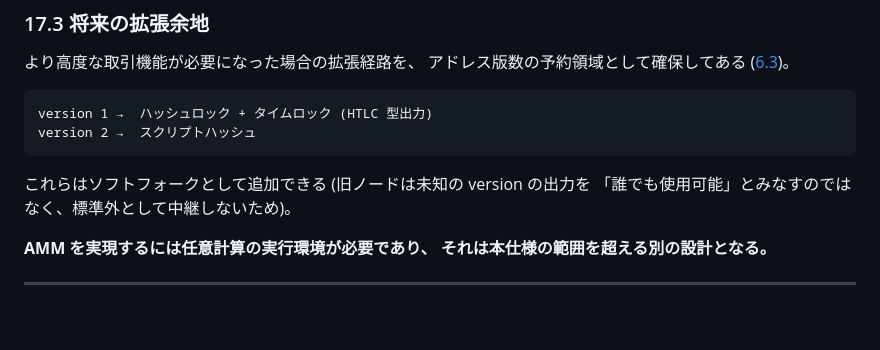
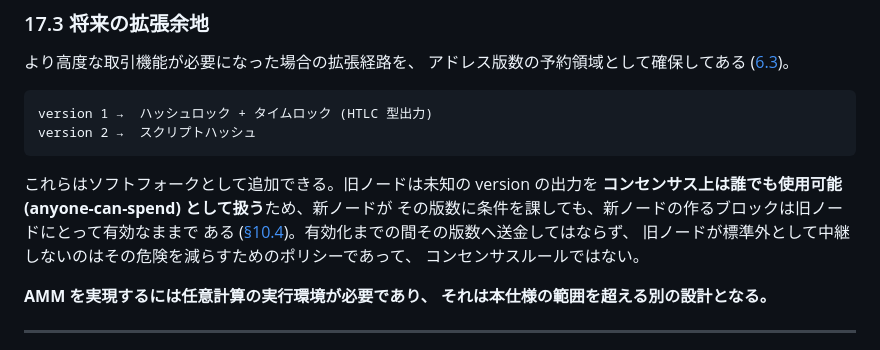
Before and after one commit to Kazuhiro-Tokumoto/Orange, a Markdown page: docs/SPEC.md, the part around the change. Rendered like a GitHub page; blank space fills up the shorter version.

Commit message:
未知の版数の扱いを、§17.3 でも §10.4 と同じに書く
§17.3 の括弧書きが「旧ノードは未知の version の出力を『誰でも使用可能』と
みなすのではなく、標準外として中継しないため」となっていた。§10.4 と真逆で
ある。あちらは「コンセンサス上は anyone-can-spend として扱い、署名を検査
しない MUST」と定めており、中継しないほうはポリシー層の緩和策として別に
挙げてある。

コンセンサスとポリシーの取り違えである。しかも、取り違えたほうを読むと
ソフトフォークが成立する理由そのものが消える。中継しないだけなら採掘者は
直接ブロックに入れられるので、旧ノードがその出力を無効と見なすなら新ノードの
ブロックは拒否され、版数の追加はハードフォークになる。成立の根拠は「旧ノード
から見れば誰でも使える出力を新ノードがより厳しく検査しているだけ」であり、
これはコンセンサス側の扱いにしか置けない。

§10.4 の表現に合わせ、危険 (有効化前にその版数へ送金してはならない) と、
中継しないのがその緩和であってコンセンサスルールではないことも書いた。

実装は元から §10.4 に従っている (validate.rs の未知の版数は署名を検査せず、
mempool の policy は既定で中継しない)。仕様書だけの食い違いであり、
振る舞いは変えていない。

Co-Authored-By: Claude Opus 5 <noreply@anthropic.com>
Claude-Session: https://claude.ai/code/session_01PSfAnMrYu7oc7AgsiJ5oEg

````diff
--- a/docs/SPEC.md
+++ b/docs/SPEC.md
@@ -2488,8 +2488,12 @@ version 1 →  ハッシュロック + タイムロック (HTLC 型出力)
 version 2 →  スクリプトハッシュ
 ```
 
-これらはソフトフォークとして追加できる (旧ノードは未知の version の出力を
-「誰でも使用可能」とみなすのではなく、標準外として中継しないため)。
+これらはソフトフォークとして追加できる。旧ノードは未知の version の出力を
+**コンセンサス上は誰でも使用可能 (anyone-can-spend) として扱う**ため、新ノードが
+その版数に条件を課しても、新ノードの作るブロックは旧ノードにとって有効なままで
+ある ([§10.4](#104-未知の版数の扱い))。有効化までの間その版数へ送金してはならず、
+旧ノードが標準外として中継しないのはその危険を減らすためのポリシーであって、
+コンセンサスルールではない。
 
 **AMM を実現するには任意計算の実行環境が必要であり、
 それは本仕様の範囲を超える別の設計となる。**
````
